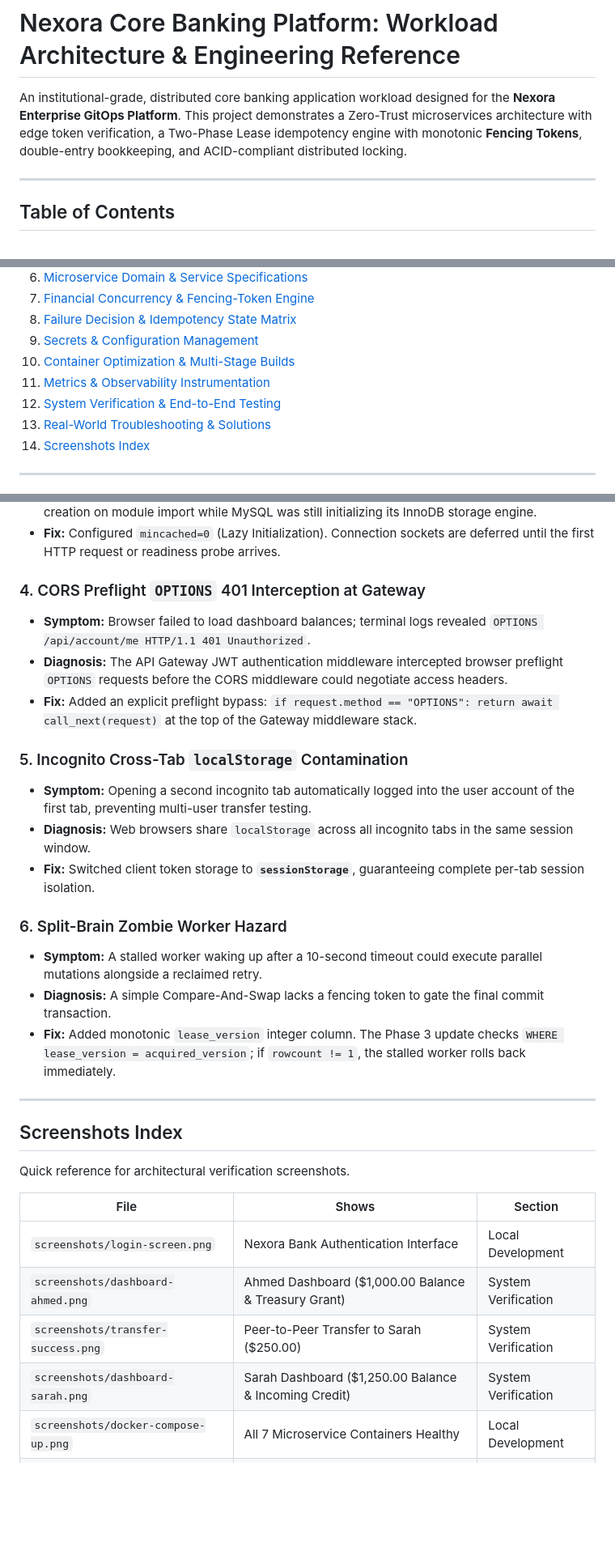
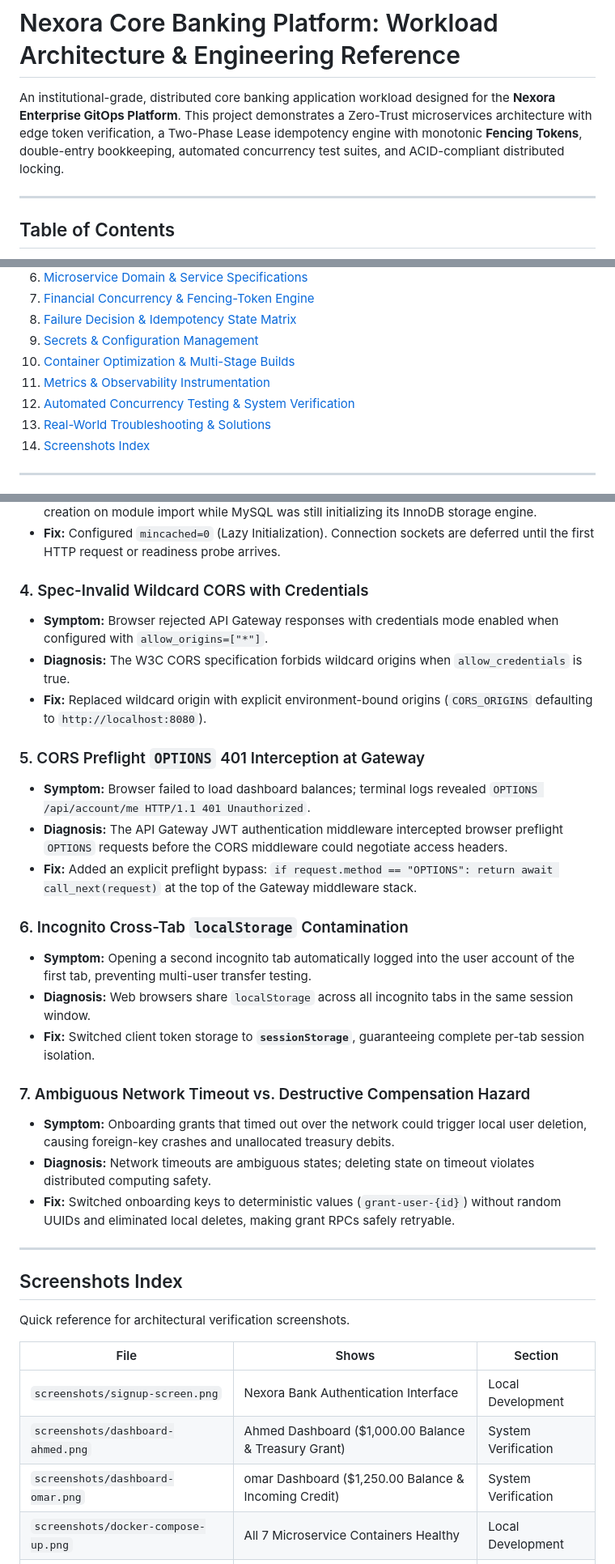
Before and after one commit to Nexora-Banking-App/nexora-apps, a Markdown page: README.md, 3 parts joined by grey strips. Shown: that part at 81% size. Rendered like a GitHub page; blank space fills up the shorter version.

```diff
--- a/README.md
+++ b/README.md
@@ -1,6 +1,6 @@
 # Nexora Core Banking Platform: Workload Architecture & Engineering Reference
 
-An institutional-grade, distributed core banking application workload designed for the **Nexora Enterprise GitOps Platform**. This project demonstrates a Zero-Trust microservices architecture with edge token verification, a Two-Phase Lease idempotency engine with monotonic **Fencing Tokens**, double-entry bookkeeping, and ACID-compliant distributed locking.
+An institutional-grade, distributed core banking application workload designed for the **Nexora Enterprise GitOps Platform**. This project demonstrates a Zero-Trust microservices architecture with edge token verification, a Two-Phase Lease idempotency engine with monotonic **Fencing Tokens**, double-entry bookkeeping, automated concurrency test suites, and ACID-compliant distributed locking.
 
 ---
 
@@ -17,7 +17,7 @@ An institutional-grade, distributed core banking application workload designed f
 9. [Secrets & Configuration Management](#secrets--configuration-management)
 10. [Container Optimization & Multi-Stage Builds](#container-optimization--multi-stage-builds)
 11. [Metrics & Observability Instrumentation](#metrics--observability-instrumentation)
-12. [System Verification & End-to-End Testing](#system-verification--end-to-end-testing)
+12. [Automated Concurrency Testing & System Verification](#automated-concurrency-testing--system-verification)
 13. [Real-World Troubleshooting & Solutions](#real-world-troubleshooting--solutions)
 14. [Screenshots Index](#screenshots-index)
 
@@ -345,20 +334,25 @@ This section documents the actual technical bugs encountered during the workload
 * **Diagnosis:** `PooledDB` was configured with `mincached=5`, forcing immediate TCP socket creation on module import while MySQL was still initializing its InnoDB storage engine.
 * **Fix:** Configured `mincached=0` (Lazy Initialization). Connection sockets are deferred until the first HTTP request or readiness probe arrives.
 
-### 4. CORS Preflight `OPTIONS` 401 Interception at Gateway
+### 4. Spec-Invalid Wildcard CORS with Credentials
+* **Symptom:** Browser rejected API Gateway responses with credentials mode enabled when configured with `allow_origins=["*"]`.
+* **Diagnosis:** The W3C CORS specification forbids wildcard origins when `allow_credentials` is true.
+* **Fix:** Replaced wildcard origin with explicit environment-bound origins (`CORS_ORIGINS` defaulting to `http://localhost:8080`).
+
+### 5. CORS Preflight `OPTIONS` 401 Interception at Gateway
 * **Symptom:** Browser failed to load dashboard balances; terminal logs revealed `OPTIONS /api/account/me HTTP/1.1 401 Unauthorized`.
 * **Diagnosis:** The API Gateway JWT authentication middleware intercepted browser preflight `OPTIONS` requests before the CORS middleware could negotiate access headers.
 * **Fix:** Added an explicit preflight bypass: `if request.method == "OPTIONS": return await call_next(request)` at the top of the Gateway middleware stack.
 
-### 5. Incognito Cross-Tab `localStorage` Contamination
+### 6. Incognito Cross-Tab `localStorage` Contamination
 * **Symptom:** Opening a second incognito tab automatically logged into the user account of the first tab, preventing multi-user transfer testing.
 * **Diagnosis:** Web browsers share `localStorage` across all incognito tabs in the same session window.
 * **Fix:** Switched client token storage to **`sessionStorage`**, guaranteeing complete per-tab session isolation.
 
-### 6. Split-Brain Zombie Worker Hazard
-* **Symptom:** A stalled worker waking up after a 10-second timeout could execute parallel mutations alongside a reclaimed retry.
-* **Diagnosis:** A simple Compare-And-Swap lacks a fencing token to gate the final commit transaction.
-* **Fix:** Added monotonic `lease_version` integer column. The Phase 3 update checks `WHERE lease_version = acquired_version`; if `rowcount != 1`, the stalled worker rolls back immediately.
+### 7. Ambiguous Network Timeout vs. Destructive Compensation Hazard
+* **Symptom:** Onboarding grants that timed out over the network could trigger local user deletion, causing foreign-key crashes and unallocated treasury debits.
+* **Diagnosis:** Network timeouts are ambiguous states; deleting state on timeout violates distributed computing safety.
+* **Fix:** Switched onboarding keys to deterministic values (`grant-user-{id}`) without random UUIDs and eliminated local deletes, making grant RPCs safely retryable.
 
 ---
 
@@ -368,9 +362,8 @@ Quick reference for architectural verification screenshots.
 
 | File | Shows | Section |
 |---|---|---|
-| `screenshots/login-screen.png` | Nexora Bank Authentication Interface | Local Development |
+| `screenshots/signup-screen.png` | Nexora Bank Authentication Interface | Local Development |
 | `screenshots/dashboard-ahmed.png` | Ahmed Dashboard ($1,000.00 Balance & Treasury Grant) | System Verification |
-| `screenshots/transfer-success.png` | Peer-to-Peer Transfer to Sarah ($250.00) | System Verification |
-| `screenshots/dashboard-sarah.png` | Sarah Dashboard ($1,250.00 Balance & Incoming Credit) | System Verification |
+| `screenshots/dashboard-omar.png` | omar Dashboard ($1,250.00 Balance & Incoming Credit) | System Verification |
 | `screenshots/docker-compose-up.png` | All 7 Microservice Containers Healthy | Local Development |
 | `screenshots/prometheus-metrics.png` | Golden Signals Scraped on `/metrics` | Observability |
```
Also changed, not shown: other parts of README.md (+41 -52 lines), screenshots/dashboard-ahmed.png (renamed from screenshots/Screenshot 2026-08-30 191051.png), screenshots/dashboard-omar.png (renamed from screenshots/Screenshot 2026-08-30 191029.png), screenshots/docker-compose-up.png (added), screenshots/prometheus-metrics.png (added), screenshots/signup-screen.png (renamed from screenshots/Screenshot 2026-08-30 183301.png), screenshots/test.png (renamed from screenshots/Screenshot 2026-08-30 200025.png).
